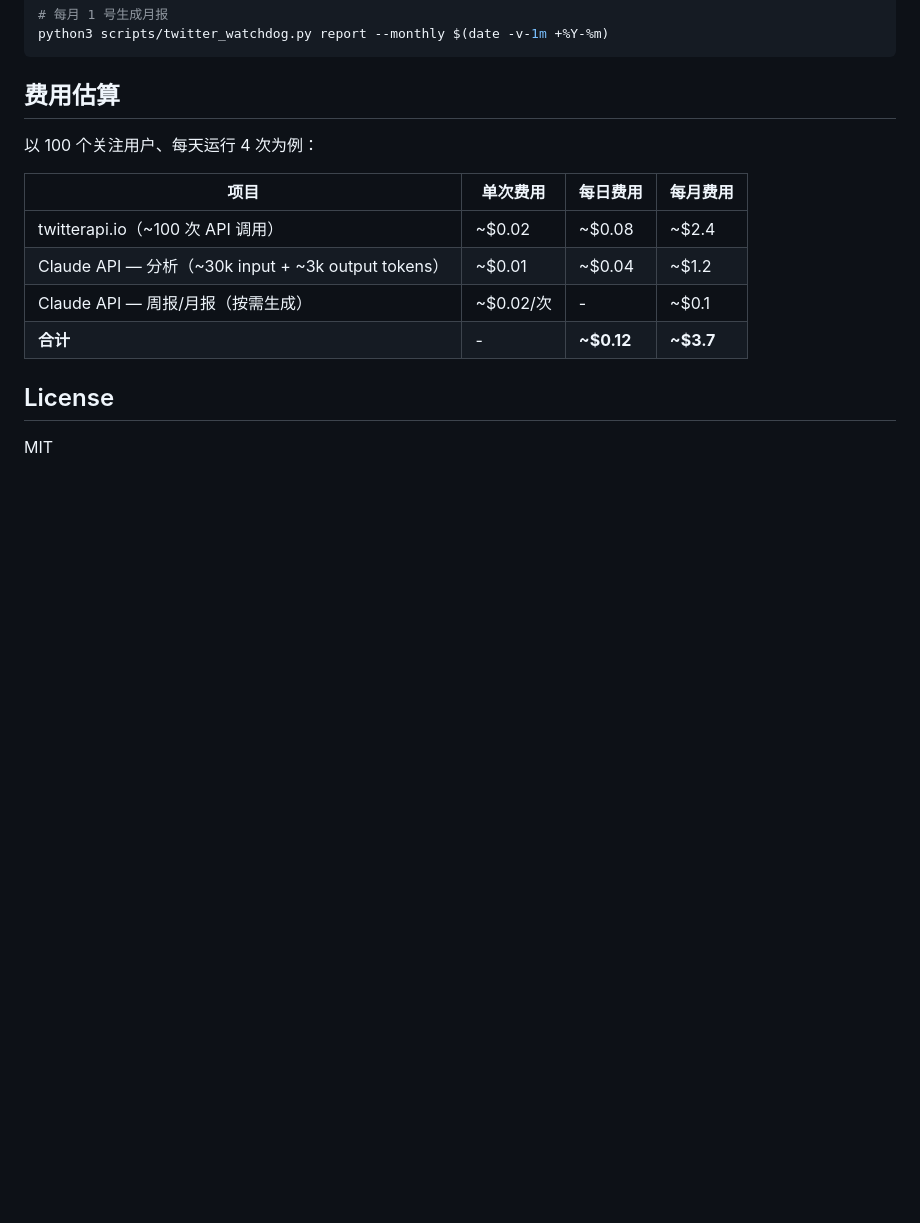
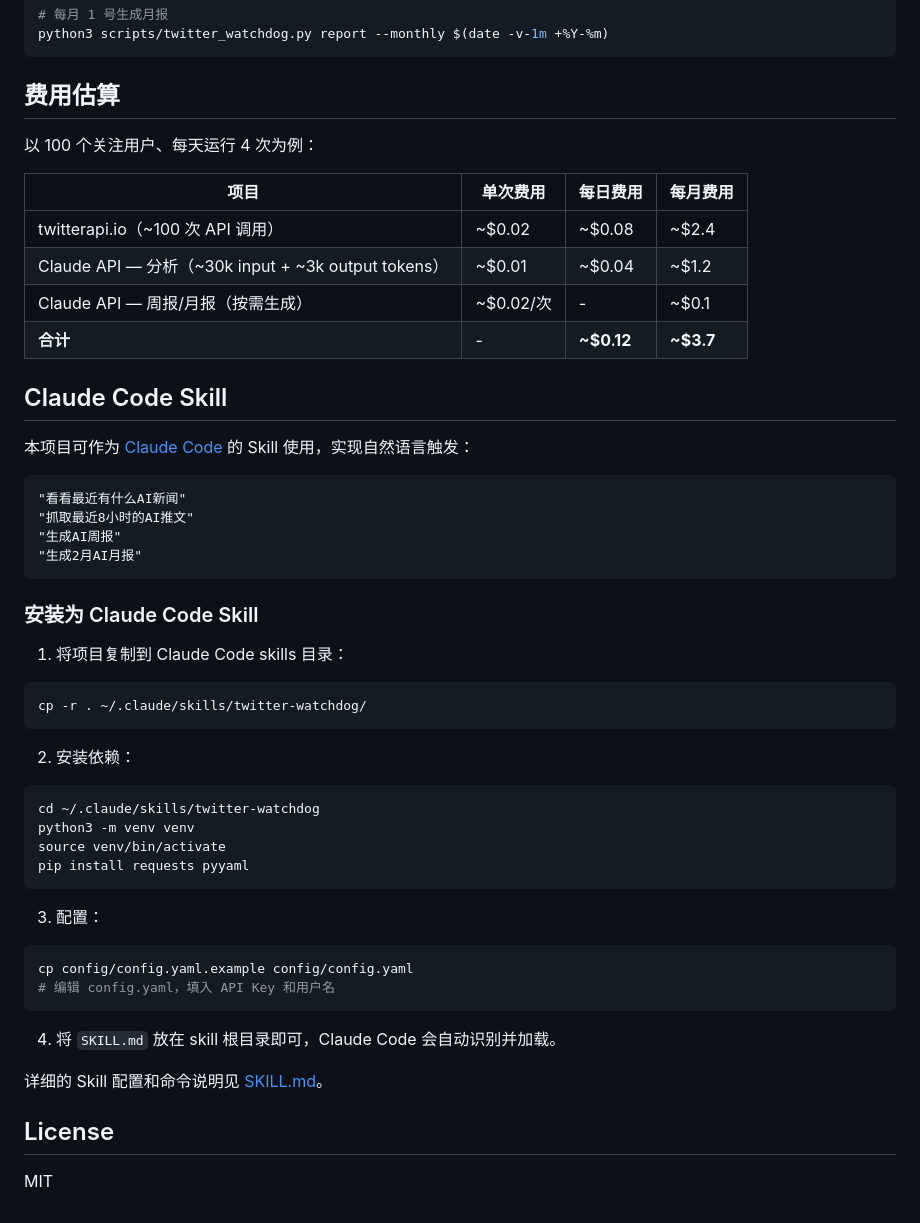
Before and after one commit to yike-gunshi/twitter-watchdog, a Markdown page: README.md, the part around the change. Rendered like a GitHub page; blank space fills up the shorter version.

Commit message:
Add Claude Code Skill configuration and usage instructions
Add SKILL.md for Claude Code integration with natural language triggers
(e.g. "看看最近有什么AI新闻"). Update README with skill installation guide.

````diff
--- a/README.md
+++ b/README.md
@@ -234,6 +234,45 @@ python3 scripts/twitter_watchdog.py report --monthly $(date -v-1m +%Y-%m)
 | Claude API — 周报/月报（按需生成） | ~$0.02/次 | - | ~$0.1 |
 | **合计** | - | **~$0.12** | **~$3.7** |
 
+## Claude Code Skill
+
+本项目可作为 [Claude Code](https://github.com/anthropics/claude-code) 的 Skill 使用，实现自然语言触发：
+
+```
+"看看最近有什么AI新闻"
+"抓取最近8小时的AI推文"
+"生成AI周报"
+"生成2月AI月报"
+```
+
+### 安装为 Claude Code Skill
+
+1. 将项目复制到 Claude Code skills 目录：
+
+```bash
+cp -r . ~/.claude/skills/twitter-watchdog/
+```
+
+2. 安装依赖：
+
+```bash
+cd ~/.claude/skills/twitter-watchdog
+python3 -m venv venv
+source venv/bin/activate
+pip install requests pyyaml
+```
+
+3. 配置：
+
+```bash
+cp config/config.yaml.example config/config.yaml
+# 编辑 config.yaml，填入 API Key 和用户名
+```
+
+4. 将 `SKILL.md` 放在 skill 根目录即可，Claude Code 会自动识别并加载。
+
+详细的 Skill 配置和命令说明见 [SKILL.md](SKILL.md)。
+
 ## License
 
 MIT
````
Also changed, not shown: SKILL.md (added, +158 -0 lines).
